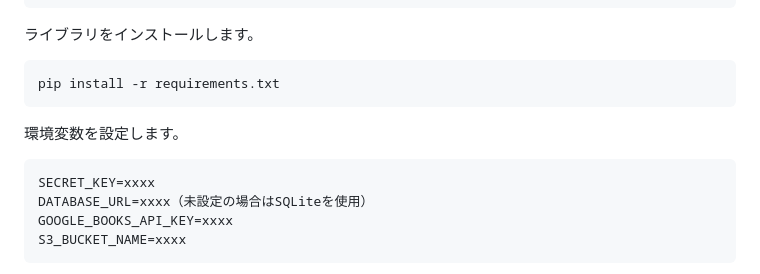
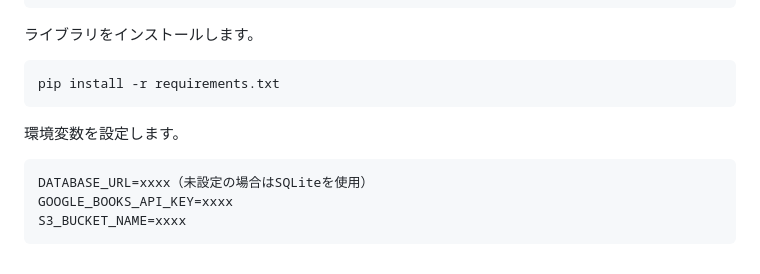
Before and after one commit to toru1064/manga_project, a Markdown page: README.md, the part around the change. Rendered like a GitHub page.

````diff
--- a/README.md
+++ b/README.md
@@ -157,7 +157,6 @@ pip install -r requirements.txt
 環境変数を設定します。
 
 ```env
-SECRET_KEY=xxxx
 DATABASE_URL=xxxx（未設定の場合はSQLiteを使用）
 GOOGLE_BOOKS_API_KEY=xxxx
 S3_BUCKET_NAME=xxxx
````
